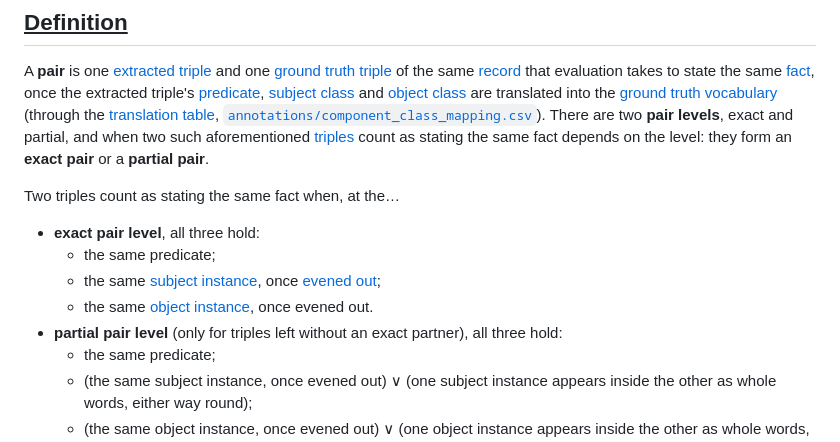
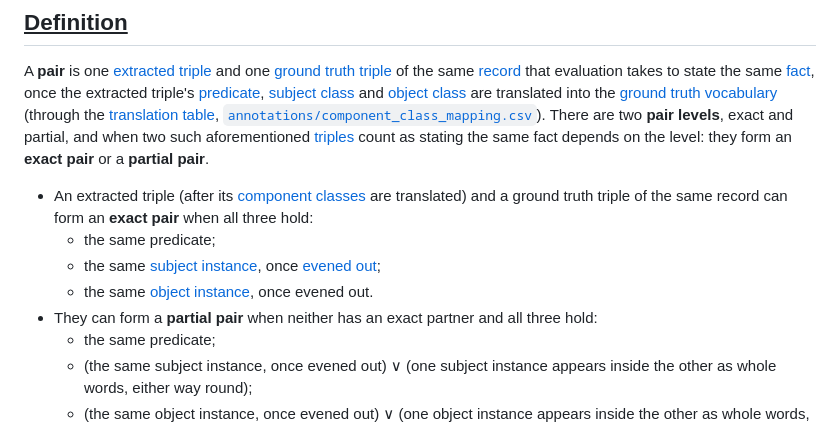
Before and after one commit to iulia-iordanescu/datanasagov_KG_proj, a Markdown page: 070_evaluate/metrics/pairs.md, the part around one of its changes. GitHub-like rendering.

Commit message:
pairs.md: two triples 'can form' an exact or a partial pair when the requirements hold

```diff
--- a/070_evaluate/metrics/pairs.md
+++ b/070_evaluate/metrics/pairs.md
@@ -6,13 +6,11 @@ Part of [Evaluation metrics](../metrics.md), which explains the notation and lis
 
 A **pair** is one [extracted triple](../../docs/terminology.md#6-extracting-with-a-schema-step-060) and one [ground truth triple](../../docs/terminology.md#4-ground-truth-and-samples) of the same [record](../../docs/terminology.md#1-records-and-their-text) that evaluation takes to state the same [fact](../../docs/terminology.md#2-triples), once the extracted triple's [predicate](../../docs/terminology.md#3-schemas), [subject class](../../docs/terminology.md#2-triples) and [object class](../../docs/terminology.md#2-triples) are translated into the [ground truth vocabulary](../../docs/terminology.md#7-evaluating-extraction-step-070) (through the [translation table](../../docs/terminology.md#7-evaluating-extraction-step-070), [`annotations/component_class_mapping.csv`](../../annotations/component_class_mapping.csv)). There are two **pair levels**, exact and partial, and when two such aforementioned [triples](../../docs/terminology.md#2-triples) count as stating the same fact depends on the level: they form an **exact pair** or a **partial pair**.
 
-Two triples count as stating the same fact when, at the…
-
-- **exact pair level**, all three hold:
+- An extracted triple (after its [component classes](../../docs/terminology.md#3-schemas) are translated) and a ground truth triple of the same record can form an **exact pair** when all three hold:
   - the same predicate;
   - the same [subject instance](../../docs/terminology.md#2-triples), once [evened out](../../docs/terminology.md#2-triples);
   - the same [object instance](../../docs/terminology.md#2-triples), once evened out.
-- **partial pair level** (only for triples left without an exact partner), all three hold:
+- They can form a **partial pair** when neither has an exact partner and all three hold:
   - the same predicate;
   - (the same subject instance, once evened out) ∨ (one subject instance appears inside the other as whole words, either way round);
   - (the same object instance, once evened out) ∨ (one object instance appears inside the other as whole words, either way round).
```
Also changed, not shown: other parts of 070_evaluate/metrics/pairs.md (+1 -1 lines).
